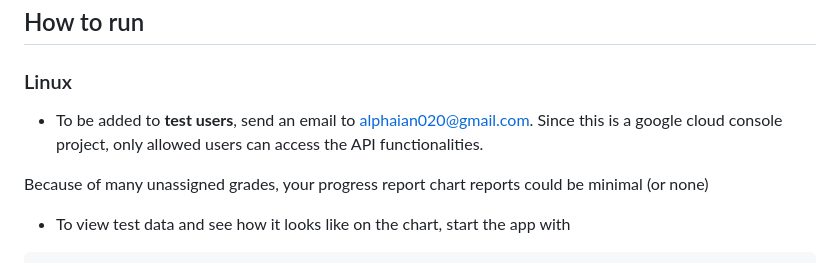
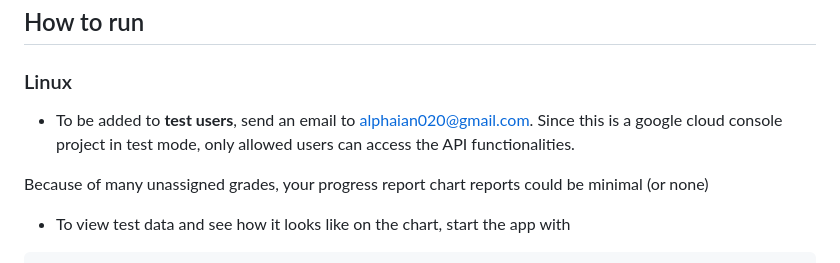
Before and after one commit to Omwamii/Google-Assignments-Manager, a Markdown page: README.md, the part around the change. GitHub-like rendering.

```diff
--- a/README.md
+++ b/README.md
@@ -78,7 +78,7 @@ Authentication was handled by Google Oauth through the Oauth consent screen
 
 ## How to run
 ### Linux
-- To be added to **test users**, send an email to alphaian020@gmail.com. Since this is a google cloud console project, only allowed users can access the API functionalities.
+- To be added to **test users**, send an email to alphaian020@gmail.com. Since this is a google cloud console project in test mode, only allowed users can access the API functionalities.
 
 Because of many unassigned grades, your progress report chart reports could be minimal (or none)
 - To view test data and see how it looks like on the chart, start the app with
```
